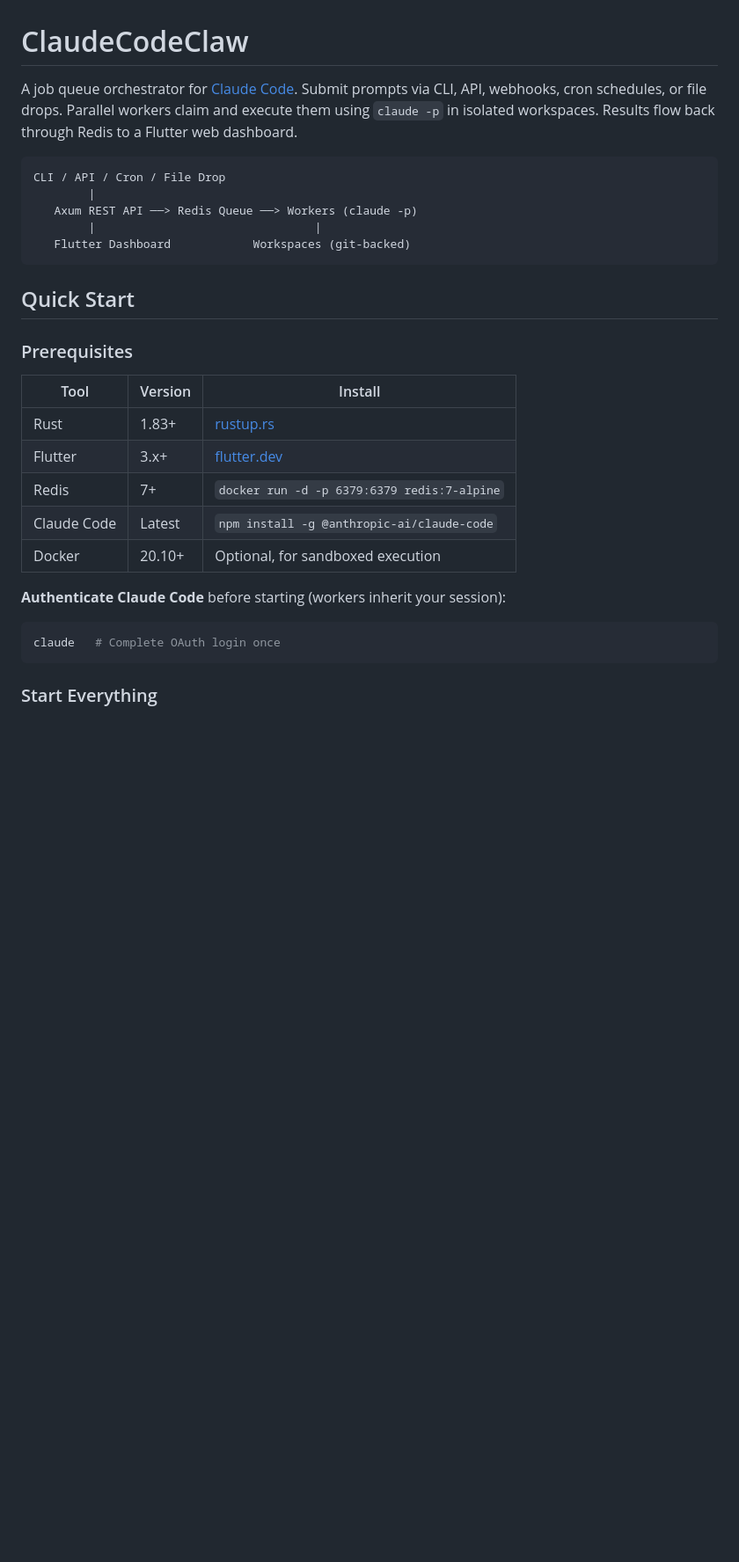
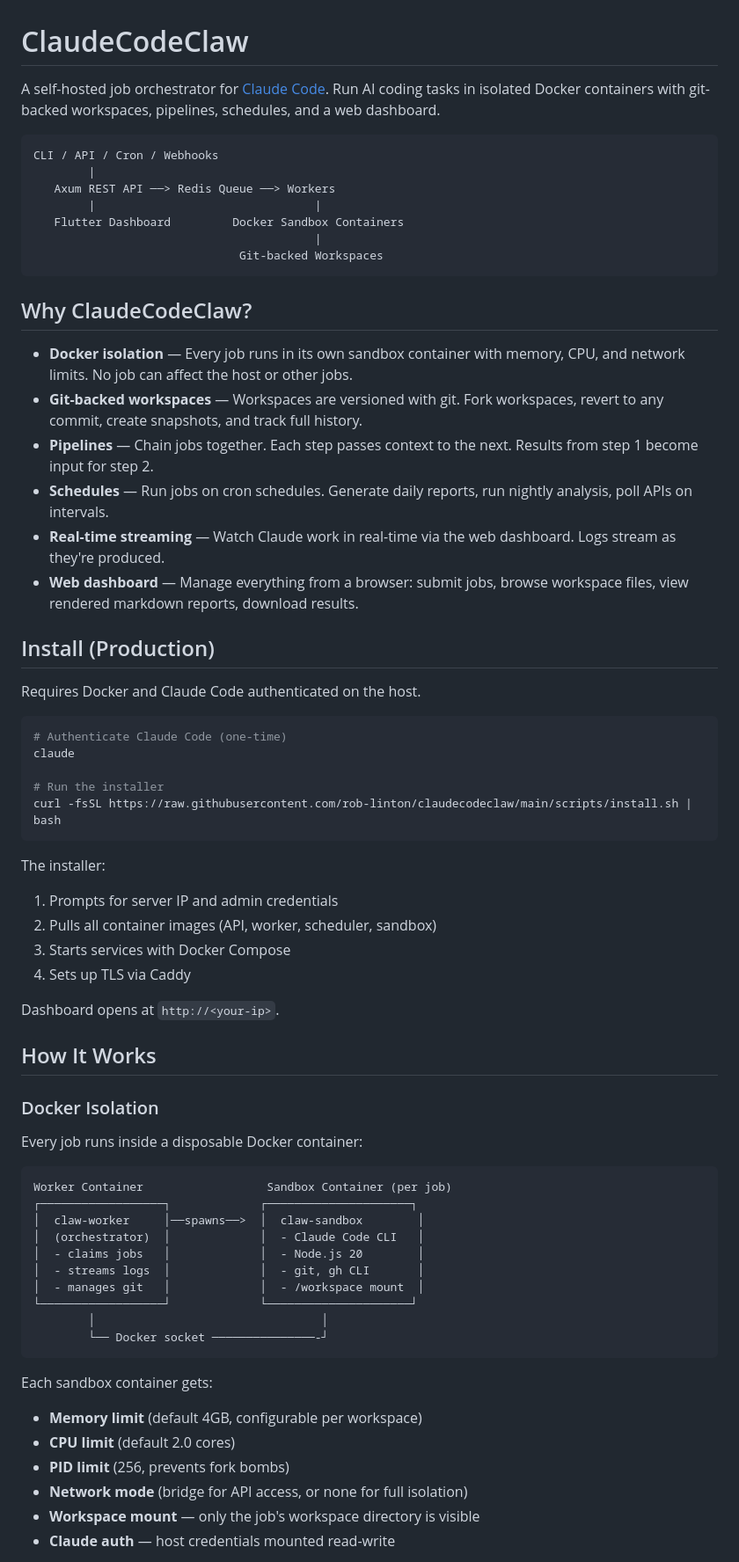
Before and after one commit to rob-linton/clawmachine, a Markdown page: README.md, the part around one of its changes. Shown at 88% size. Rendered like a GitHub page; blank space fills up the shorter version.

````diff
--- a/README.md
+++ b/README.md
@@ -1,31 +1,70 @@
 # ClaudeCodeClaw
 
-A job queue orchestrator for [Claude Code](https://claude.ai/code). Submit prompts via CLI, API, webhooks, cron schedules, or file drops. Parallel workers claim and execute them using `claude -p` in isolated workspaces. Results flow back through Redis to a Flutter web dashboard.
+A self-hosted job orchestrator for [Claude Code](https://claude.ai/code). Run AI coding tasks in isolated Docker containers with git-backed workspaces, pipelines, schedules, and a web dashboard.
 
 ```
-CLI / API / Cron / File Drop
+CLI / API / Cron / Webhooks
         |
-   Axum REST API ──> Redis Queue ──> Workers (claude -p)
+   Axum REST API ──> Redis Queue ──> Workers
         |                                |
-   Flutter Dashboard            Workspaces (git-backed)
+   Flutter Dashboard         Docker Sandbox Containers
+                                         |
+                              Git-backed Workspaces
 ```
 
-## Quick Start
+## Why ClaudeCodeClaw?
 
-### Prerequisites
+- **Docker isolation** — Every job runs in its own sandbox container with memory, CPU, and network limits. No job can affect the host or other jobs.
+- **Git-backed workspaces** — Workspaces are versioned with git. Fork workspaces, revert to any commit, create snapshots, and track full history.
+- **Pipelines** — Chain jobs together. Each step passes context to the next. Results from step 1 become input for step 2.
+- **Schedules** — Run jobs on cron schedules. Generate daily reports, run nightly analysis, poll APIs on intervals.
+- **Real-time streaming** — Watch Claude work in real-time via the web dashboard. Logs stream as they're produced.
+- **Web dashboard** — Manage everything from a browser: submit jobs, browse workspace files, view rendered markdown reports, download results.
 
-| Tool | Version | Install |
-|------|---------|---------|
-| Rust | 1.83+ | [rustup.rs](https://rustup.rs) |
-| Flutter | 3.x+ | [flutter.dev](https://flutter.dev/docs/get-started/install) |
-| Redis | 7+ | `docker run -d -p 6379:6379 redis:7-alpine` |
-| Claude Code | Latest | `npm install -g @anthropic-ai/claude-code` |
-| Docker | 20.10+ | Optional, for sandboxed execution |
+## Install (Production)
 
-**Authenticate Claude Code** before starting (workers inherit your session):
+Requires Docker and Claude Code authenticated on the host.
 
 ```bash
-claude   # Complete OAuth login once
+# Authenticate Claude Code (one-time)
+claude
+
+# Run the installer
+curl -fsSL https://raw.githubusercontent.com/rob-linton/claudecodeclaw/main/scripts/install.sh | bash
 ```
 
-### Start Everything
+The installer:
+1. Prompts for server IP and admin credentials
+2. Pulls all container images (API, worker, scheduler, sandbox)
+3. Starts services with Docker Compose
+4. Sets up TLS via Caddy
+
+Dashboard opens at `http://<your-ip>`.
+
+## How It Works
+
+### Docker Isolation
+
+Every job runs inside a disposable Docker container:
+
+```
+Worker Container                  Sandbox Container (per job)
+┌──────────────────┐             ┌─────────────────────┐
+│  claw-worker     │──spawns──>  │  claw-sandbox        │
+│  (orchestrator)  │             │  - Claude Code CLI   │
+│  - claims jobs   │             │  - Node.js 20        │
+│  - streams logs  │             │  - git, gh CLI       │
+│  - manages git   │             │  - /workspace mount  │
+└──────────────────┘             └─────────────────────┘
+        │                                 │
+        └── Docker socket ───────────────-┘
+```
+
+Each sandbox container gets:
+- **Memory limit** (default 4GB, configurable per workspace)
+- **CPU limit** (default 2.0 cores)
+- **PID limit** (256, prevents fork bombs)
+- **Network mode** (bridge for API access, or none for full isolation)
+- **Workspace mount** — only the job's workspace directory is visible
+- **Claude auth** — host credentials mounted read-write
+
````
Also changed, not shown: other parts of README.md (+123 -255 lines).
